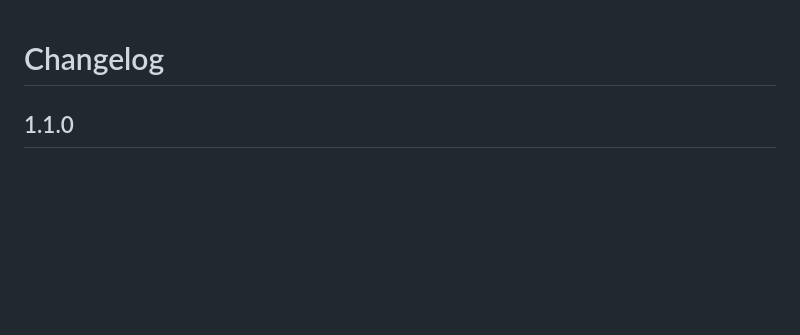
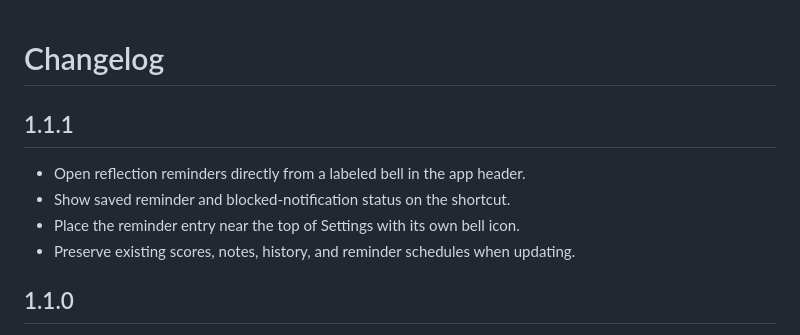
Before and after one commit to anderrow/brujula, a Markdown page: CHANGELOG.md, the part around the change. Drawn GitHub-style; blank space fills up the shorter version.

```diff
--- a/CHANGELOG.md
+++ b/CHANGELOG.md
@@ -1,4 +1,11 @@
 # Changelog
+
+## 1.1.1
+
+- Open reflection reminders directly from a labeled bell in the app header.
+- Show saved reminder and blocked-notification status on the shortcut.
+- Place the reminder entry near the top of Settings with its own bell icon.
+- Preserve existing scores, notes, history, and reminder schedules when updating.
 
 ## 1.1.0
 
```
Also changed, not shown: README.md (+4 -4 lines), docs/verification-v1.1.1.md (added, +33 -0 lines), docs/app-preview.png, docs/images/clean-wheel.png, 6 other files.
